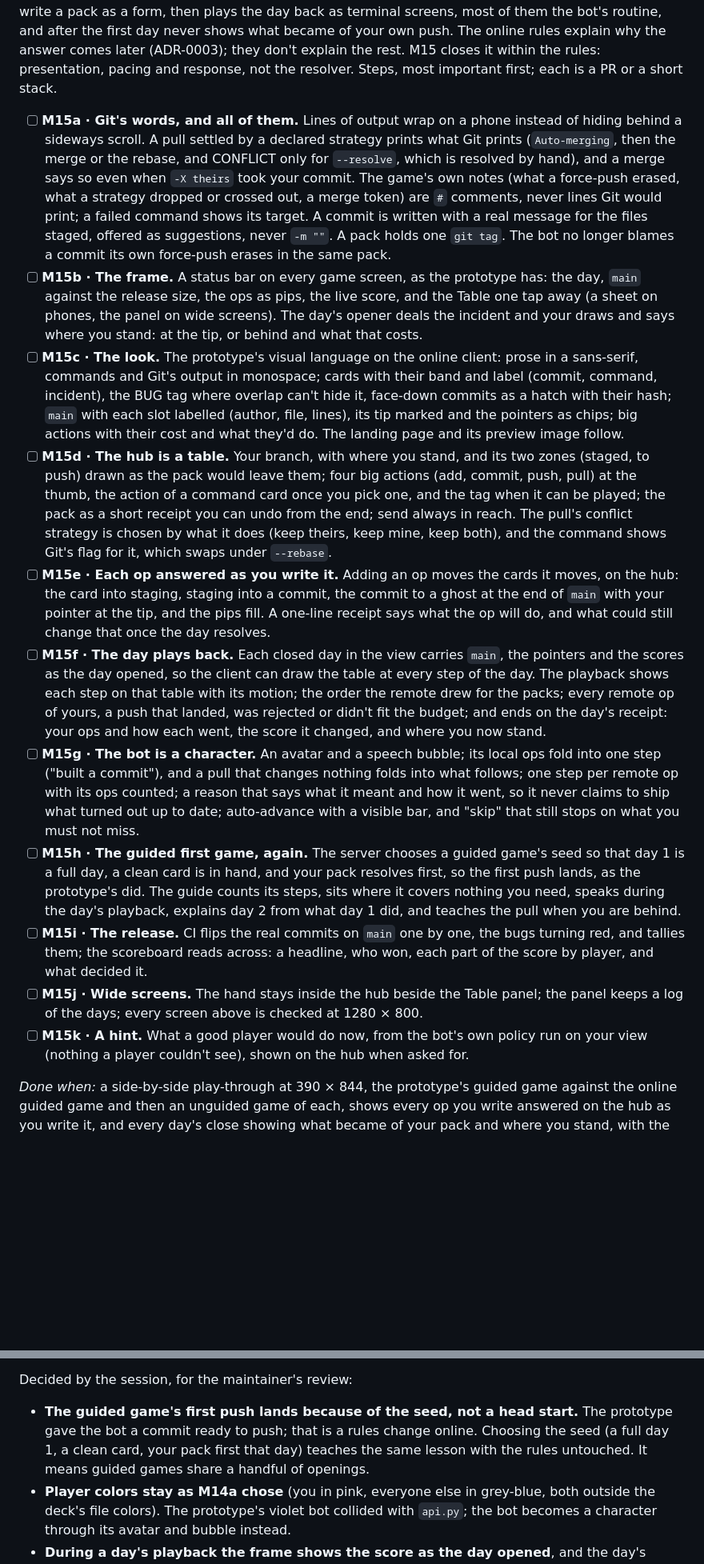
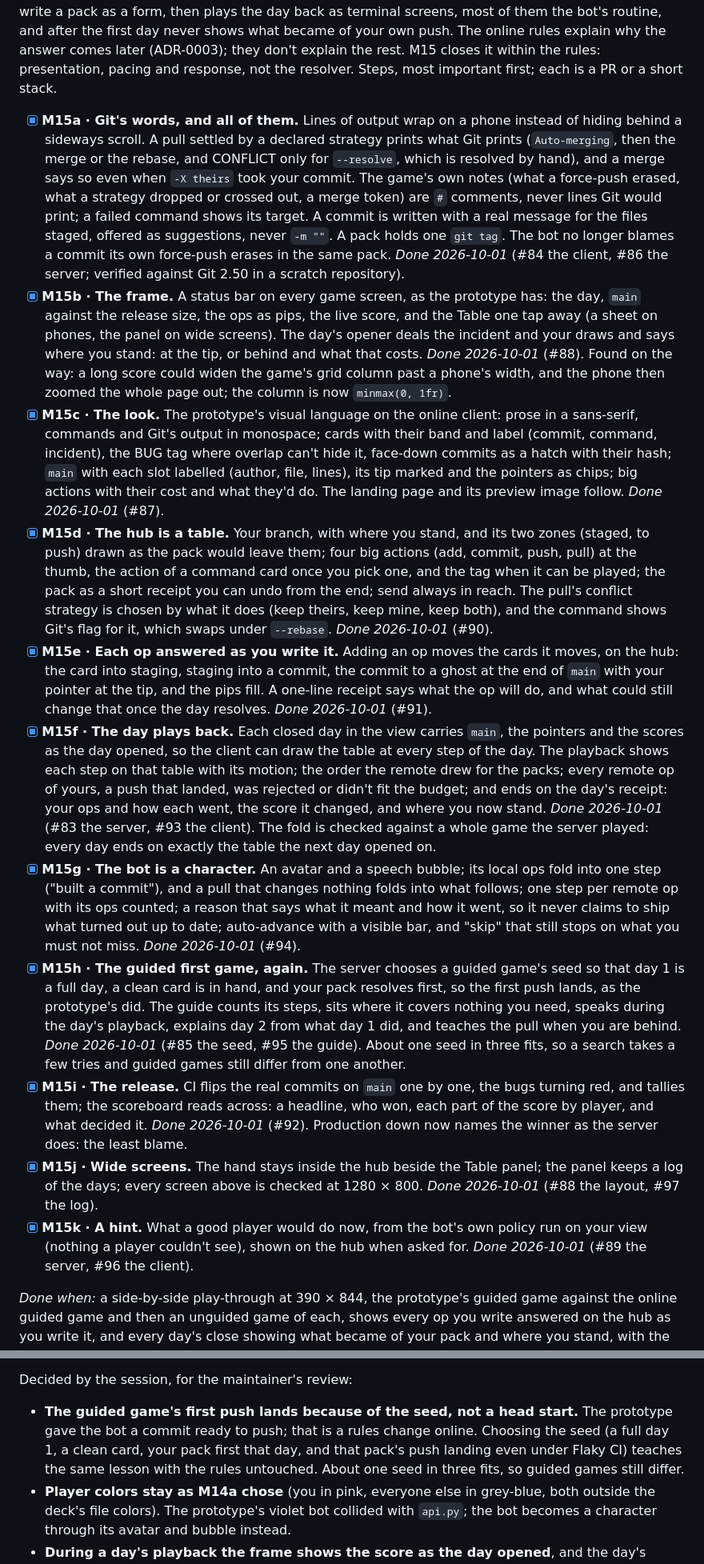
Before and after one commit to modirniya/gitgame, a Markdown page: docs/design/phase-1-plan.md, 2 parts joined by grey strips. Shown at 80% size. Rendered like a GitHub page; blank space fills up the shorter version.

Commit message:
docs(plan): tick M15a to M15k (#98)
Each step with the PRs that made it and what turned up on the way;
the guided seed's note corrected: about a third of seeds fit, so
guided games still differ.

Co-authored-by: Claude Opus 5.5 <noreply@anthropic.com>

```diff
--- a/docs/design/phase-1-plan.md
+++ b/docs/design/phase-1-plan.md
@@ -173,17 +173,17 @@ The maintainer, playing the beta, found it poorer than the mobile prototype. The
 
 The maintainer, having played both, still finds the live game short of the mobile prototype after M14. A session played both the same way at 390 × 844 and 1280 × 800, guided and unguided, as fresh players, and published the comparison, screen by screen, with every gap classified. The gap: the prototype answers every op the moment you take it, on a table you can see; the live game has you write a pack as a form, then plays the day back as terminal screens, most of them the bot's routine, and after the first day never shows what became of your own push. The online rules explain why the answer comes later (ADR-0003); they don't explain the rest. M15 closes it within the rules: presentation, pacing and response, not the resolver. Steps, most important first; each is a PR or a short stack.
 
-- [ ] **M15a · Git's words, and all of them.** Lines of output wrap on a phone instead of hiding behind a sideways scroll. A pull settled by a declared strategy prints what Git prints (`Auto-merging`, then the merge or the rebase, and CONFLICT only for `--resolve`, which is resolved by hand), and a merge says so even when `-X theirs` took your commit. The game's own notes (what a force-push erased, what a strategy dropped or crossed out, a merge token) are `#` comments, never lines Git would print; a failed command shows its target. A commit is written with a real message for the files staged, offered as suggestions, never `-m ""`. A pack holds one `git tag`. The bot no longer blames a commit its own force-push erases in the same pack.
-- [ ] **M15b · The frame.** A status bar on every game screen, as the prototype has: the day, `main` against the release size, the ops as pips, the live score, and the Table one tap away (a sheet on phones, the panel on wide screens). The day's opener deals the incident and your draws and says where you stand: at the tip, or behind and what that costs.
-- [ ] **M15c · The look.** The prototype's visual language on the online client: prose in a sans-serif, commands and Git's output in monospace; cards with their band and label (commit, command, incident), the BUG tag where overlap can't hide it, face-down commits as a hatch with their hash; `main` with each slot labelled (author, file, lines), its tip marked and the pointers as chips; big actions with their cost and what they'd do. The landing page and its preview image follow.
-- [ ] **M15d · The hub is a table.** Your branch, with where you stand, and its two zones (staged, to push) drawn as the pack would leave them; four big actions (add, commit, push, pull) at the thumb, the action of a command card once you pick one, and the tag when it can be played; the pack as a short receipt you can undo from the end; send always in reach. The pull's conflict strategy is chosen by what it does (keep theirs, keep mine, keep both), and the command shows Git's flag for it, which swaps under `--rebase`.
-- [ ] **M15e · Each op answered as you write it.** Adding an op moves the cards it moves, on the hub: the card into staging, staging into a commit, the commit to a ghost at the end of `main` with your pointer at the tip, and the pips fill. A one-line receipt says what the op will do, and what could still change that once the day resolves.
-- [ ] **M15f · The day plays back.** Each closed day in the view carries `main`, the pointers and the scores as the day opened, so the client can draw the table at every step of the day. The playback shows each step on that table with its motion; the order the remote drew for the packs; every remote op of yours, a push that landed, was rejected or didn't fit the budget; and ends on the day's receipt: your ops and how each went, the score it changed, and where you now stand.
-- [ ] **M15g · The bot is a character.** An avatar and a speech bubble; its local ops fold into one step ("built a commit"), and a pull that changes nothing folds into what follows; one step per remote op with its ops counted; a reason that says what it meant and how it went, so it never claims to ship what turned out up to date; auto-advance with a visible bar, and "skip" that still stops on what you must not miss.
-- [ ] **M15h · The guided first game, again.** The server chooses a guided game's seed so that day 1 is a full day, a clean card is in hand, and your pack resolves first, so the first push lands, as the prototype's did. The guide counts its steps, sits where it covers nothing you need, speaks during the day's playback, explains day 2 from what day 1 did, and teaches the pull when you are behind.
-- [ ] **M15i · The release.** CI flips the real commits on `main` one by one, the bugs turning red, and tallies them; the scoreboard reads across: a headline, who won, each part of the score by player, and what decided it.
-- [ ] **M15j · Wide screens.** The hand stays inside the hub beside the Table panel; the panel keeps a log of the days; every screen above is checked at 1280 × 800.
-- [ ] **M15k · A hint.** What a good player would do now, from the bot's own policy run on your view (nothing a player couldn't see), shown on the hub when asked for.
+- [x] **M15a · Git's words, and all of them.** Lines of output wrap on a phone instead of hiding behind a sideways scroll. A pull settled by a declared strategy prints what Git prints (`Auto-merging`, then the merge or the rebase, and CONFLICT only for `--resolve`, which is resolved by hand), and a merge says so even when `-X theirs` took your commit. The game's own notes (what a force-push erased, what a strategy dropped or crossed out, a merge token) are `#` comments, never lines Git would print; a failed command shows its target. A commit is written with a real message for the files staged, offered as suggestions, never `-m ""`. A pack holds one `git tag`. The bot no longer blames a commit its own force-push erases in the same pack. *Done 2026-10-01* (#84 the client, #86 the server; verified against Git 2.50 in a scratch repository).
+- [x] **M15b · The frame.** A status bar on every game screen, as the prototype has: the day, `main` against the release size, the ops as pips, the live score, and the Table one tap away (a sheet on phones, the panel on wide screens). The day's opener deals the incident and your draws and says where you stand: at the tip, or behind and what that costs. *Done 2026-10-01* (#88). Found on the way: a long score could widen the game's grid column past a phone's width, and the phone then zoomed the whole page out; the column is now `minmax(0, 1fr)`.
+- [x] **M15c · The look.** The prototype's visual language on the online client: prose in a sans-serif, commands and Git's output in monospace; cards with their band and label (commit, command, incident), the BUG tag where overlap can't hide it, face-down commits as a hatch with their hash; `main` with each slot labelled (author, file, lines), its tip marked and the pointers as chips; big actions with their cost and what they'd do. The landing page and its preview image follow. *Done 2026-10-01* (#87).
+- [x] **M15d · The hub is a table.** Your branch, with where you stand, and its two zones (staged, to push) drawn as the pack would leave them; four big actions (add, commit, push, pull) at the thumb, the action of a command card once you pick one, and the tag when it can be played; the pack as a short receipt you can undo from the end; send always in reach. The pull's conflict strategy is chosen by what it does (keep theirs, keep mine, keep both), and the command shows Git's flag for it, which swaps under `--rebase`. *Done 2026-10-01* (#90).
+- [x] **M15e · Each op answered as you write it.** Adding an op moves the cards it moves, on the hub: the card into staging, staging into a commit, the commit to a ghost at the end of `main` with your pointer at the tip, and the pips fill. A one-line receipt says what the op will do, and what could still change that once the day resolves. *Done 2026-10-01* (#91).
+- [x] **M15f · The day plays back.** Each closed day in the view carries `main`, the pointers and the scores as the day opened, so the client can draw the table at every step of the day. The playback shows each step on that table with its motion; the order the remote drew for the packs; every remote op of yours, a push that landed, was rejected or didn't fit the budget; and ends on the day's receipt: your ops and how each went, the score it changed, and where you now stand. *Done 2026-10-01* (#83 the server, #93 the client). The fold is checked against a whole game the server played: every day ends on exactly the table the next day opened on.
+- [x] **M15g · The bot is a character.** An avatar and a speech bubble; its local ops fold into one step ("built a commit"), and a pull that changes nothing folds into what follows; one step per remote op with its ops counted; a reason that says what it meant and how it went, so it never claims to ship what turned out up to date; auto-advance with a visible bar, and "skip" that still stops on what you must not miss. *Done 2026-10-01* (#94).
+- [x] **M15h · The guided first game, again.** The server chooses a guided game's seed so that day 1 is a full day, a clean card is in hand, and your pack resolves first, so the first push lands, as the prototype's did. The guide counts its steps, sits where it covers nothing you need, speaks during the day's playback, explains day 2 from what day 1 did, and teaches the pull when you are behind. *Done 2026-10-01* (#85 the seed, #95 the guide). About one seed in three fits, so a search takes a few tries and guided games still differ from one another.
+- [x] **M15i · The release.** CI flips the real commits on `main` one by one, the bugs turning red, and tallies them; the scoreboard reads across: a headline, who won, each part of the score by player, and what decided it. *Done 2026-10-01* (#92). Production down now names the winner as the server does: the least blame.
+- [x] **M15j · Wide screens.** The hand stays inside the hub beside the Table panel; the panel keeps a log of the days; every screen above is checked at 1280 × 800. *Done 2026-10-01* (#88 the layout, #97 the log).
+- [x] **M15k · A hint.** What a good player would do now, from the bot's own policy run on your view (nothing a player couldn't see), shown on the hub when asked for. *Done 2026-10-01* (#89 the server, #96 the client).
 
 *Done when:* a side-by-side play-through at 390 × 844, the prototype's guided game against the online guided game and then an unguided game of each, shows every op you write answered on the hub as you write it, and every day's close showing what became of your pack and where you stand, with the screenshots in the analysis; and tests show it:
 - the hub's table after each op is the pack's own model of it (`pack.js` `price`), for every action;
@@ -193,7 +193,7 @@ The maintainer, having played both, still finds the live game short of the mobil
 - every pull settled by a strategy prints Git's own output, checked against a transcript of real Git.
 
 Decided by the session, for the maintainer's review:
-- **The guided game's first push lands because of the seed, not a head start.** The prototype gave the bot a commit ready to push; that is a rules change online. Choosing the seed (a full day 1, a clean card, your pack first that day) teaches the same lesson with the rules untouched. It means guided games share a handful of openings.
+- **The guided game's first push lands because of the seed, not a head start.** The prototype gave the bot a commit ready to push; that is a rules change online. Choosing the seed (a full day 1, a clean card, your pack first that day, and that pack's push landing even under Flaky CI) teaches the same lesson with the rules untouched. About one seed in three fits, so guided games still differ.
 - **Player colors stay as M14a chose** (you in pink, everyone else in grey-blue, both outside the deck's file colors). The prototype's violet bot collided with `api.py`; the bot becomes a character through its avatar and bubble instead.
 - **During a day's playback the frame shows the score as the day opened**, and the day's receipt shows the change. Scores aren't recomputed step by step in the client, which would mean writing the scoring rules twice.
 - **The bot's local ops fold into one step**, as the prototype's findings recommended; its remote ops keep one step each.
```
